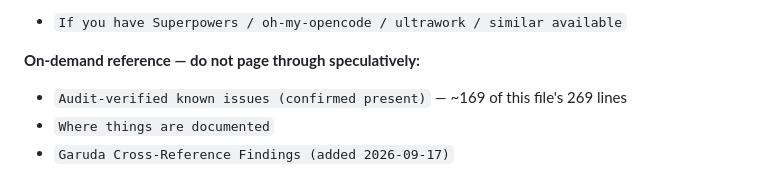
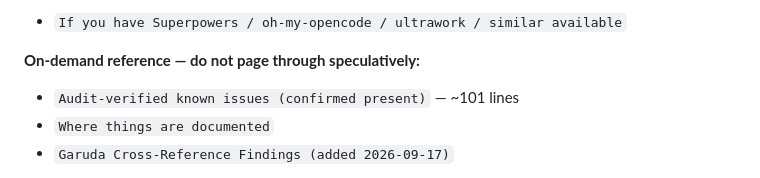
Before and after one commit to shani8dev/shani-wiki, a Markdown page: AGENTS.md, the part around the change. Drawn GitHub-style.

Commit message:
AGENTS: make the fast-path size claim self-stable
'~N of this file's M lines' was self-referential: adding the fast-path
changed M, so the claim was stale the moment it was written (off by 19-34
lines in all 17 files). Quote only the section's own size, which does not
move when the surrounding file changes.

```diff
--- a/AGENTS.md
+++ b/AGENTS.md
@@ -21,7 +21,7 @@ the rest.
 - `If you have Superpowers / oh-my-opencode / ultrawork / similar available`
 
 **On-demand reference — do not page through speculatively:**
-- `Audit-verified known issues (confirmed present)` — ~169 of this file's 269 lines
+- `Audit-verified known issues (confirmed present)` — ~101 lines
 - `Where things are documented`
 - `Garuda Cross-Reference Findings (added 2026-09-17)`
 
```
